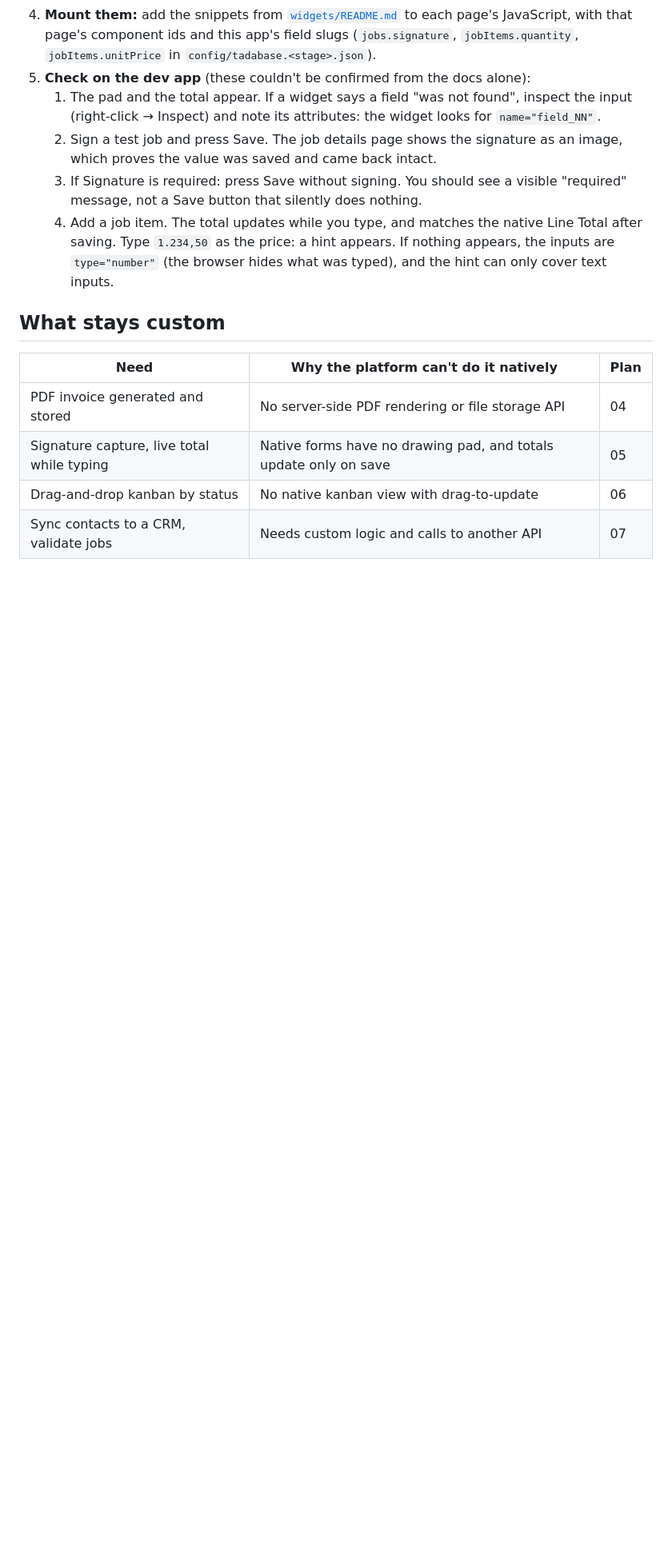
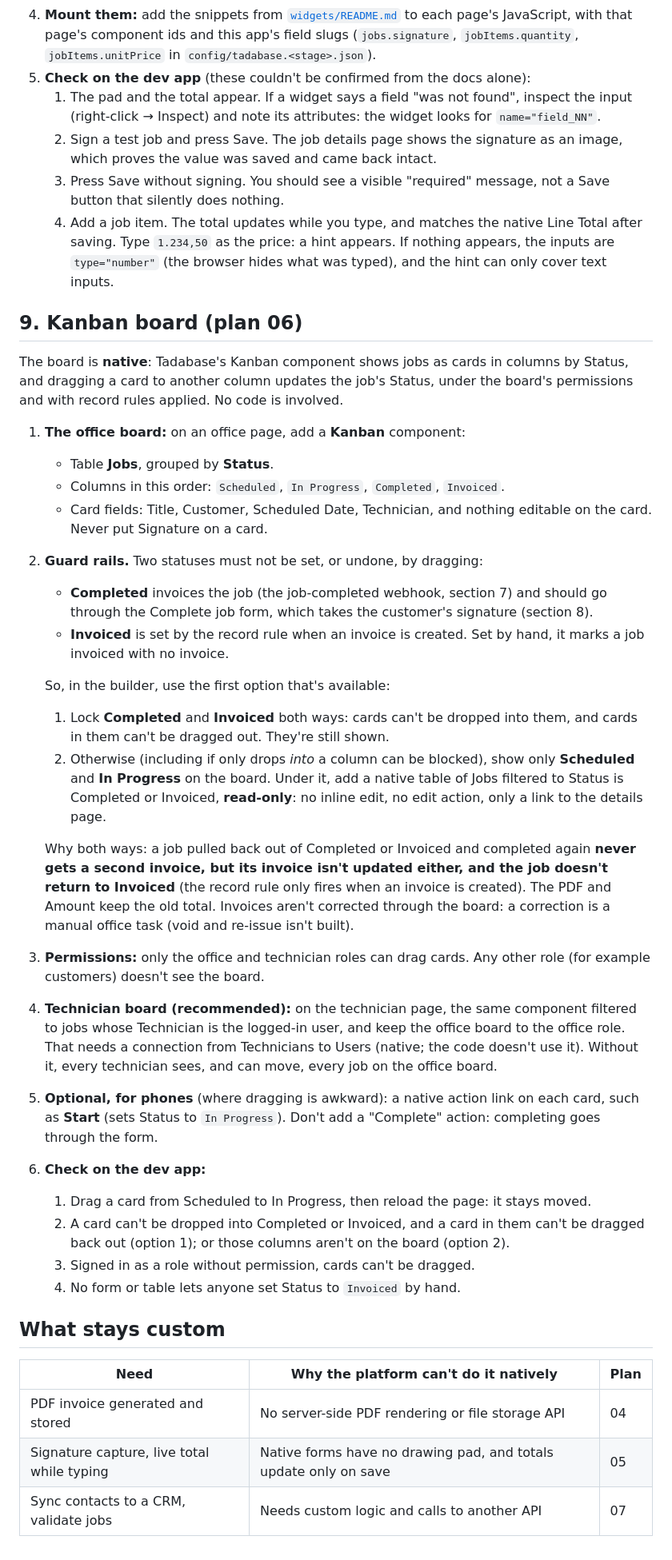
Before and after one commit to dtrinidad-iv/fieldflow, a Markdown page: docs/tadabase-setup.md, the part around one of its changes. Shown at 80% size. Drawn GitHub-style; blank space fills up the shorter version.

```diff
--- a/docs/tadabase-setup.md
+++ b/docs/tadabase-setup.md
@@ -193,16 +196,60 @@ is saved by the form's own Save button, and the total is display only. Try them
       (right-click → Inspect) and note its attributes: the widget looks for `name="field_NN"`.
    2. Sign a test job and press Save. The job details page shows the signature as an image, which
       proves the value was saved and came back intact.
-   3. If Signature is required: press Save without signing. You should see a visible "required"
+   3. Press Save without signing. You should see a visible "required"
       message, not a Save button that silently does nothing.
    4. Add a job item. The total updates while you type, and matches the native Line Total after
       saving. Type `1.234,50` as the price: a hint appears. If nothing appears, the inputs are
       `type="number"` (the browser hides what was typed), and the hint can only cover text inputs.
+
+## 9. Kanban board (plan 06)
+The board is **native**: Tadabase's Kanban component shows jobs as cards in columns by Status, and
+dragging a card to another column updates the job's Status, under the board's permissions and with
+record rules applied. No code is involved.
+
+1. **The office board:** on an office page, add a **Kanban** component:
+   - Table **Jobs**, grouped by **Status**.
+   - Columns in this order: `Scheduled`, `In Progress`, `Completed`, `Invoiced`.
+   - Card fields: Title, Customer, Scheduled Date, Technician, and nothing editable on the card.
+     Never put Signature on a card.
+2. **Guard rails.** Two statuses must not be set, or undone, by dragging:
+   - **Completed** invoices the job (the job-completed webhook, section 7) and should go through
+     the Complete job form, which takes the customer's signature (section 8).
+   - **Invoiced** is set by the record rule when an invoice is created. Set by hand, it marks a job
+     invoiced with no invoice.
+
+   So, in the builder, use the first option that's available:
+   1. Lock **Completed** and **Invoiced** both ways: cards can't be dropped into them, and cards
+      in them can't be dragged out. They're still shown.
+   2. Otherwise (including if only drops *into* a column can be blocked), show only **Scheduled**
+      and **In Progress** on the board. Under it, add a native table of Jobs filtered to Status is
+      Completed or Invoiced, **read-only**: no inline edit, no edit action, only a link to the
+      details page.
+
+   Why both ways: a job pulled back out of Completed or Invoiced and completed again **never gets
+   a second invoice, but its invoice isn't updated either, and the job doesn't return to
+   Invoiced** (the record rule only fires when an invoice is created). The PDF and Amount keep the
+   old total. Invoices aren't corrected through the board: a correction is a manual office task
+   (void and re-issue isn't built).
+3. **Permissions:** only the office and technician roles can drag cards. Any other role (for
+   example customers) doesn't see the board.
+4. **Technician board (recommended):** on the technician page, the same component filtered to jobs
+   whose Technician is the logged-in user, and keep the office board to the office role. That
+   needs a connection from Technicians to Users (native; the code doesn't use it). Without it,
+   every technician sees, and can move, every job on the office board.
+5. **Optional, for phones** (where dragging is awkward): a native action link on each card, such
+   as **Start** (sets Status to `In Progress`). Don't add a "Complete" action: completing goes
+   through the form.
+6. **Check on the dev app:**
+   1. Drag a card from Scheduled to In Progress, then reload the page: it stays moved.
+   2. A card can't be dropped into Completed or Invoiced, and a card in them can't be dragged
+      back out (option 1); or those columns aren't on the board (option 2).
+   3. Signed in as a role without permission, cards can't be dragged.
+   4. No form or table lets anyone set Status to `Invoiced` by hand.
 
 ## What stays custom
 | Need | Why the platform can't do it natively | Plan |
 |---|---|---|
 | PDF invoice generated and stored | No server-side PDF rendering or file storage API | 04 |
 | Signature capture, live total while typing | Native forms have no drawing pad, and totals update only on save | 05 |
-| Drag-and-drop kanban by status | No native kanban view with drag-to-update | 06 |
 | Sync contacts to a CRM, validate jobs | Needs custom logic and calls to another API | 07 |
```
Also changed, not shown: other parts of docs/tadabase-setup.md (+9 -6 lines), README.md (+10 -5 lines).
